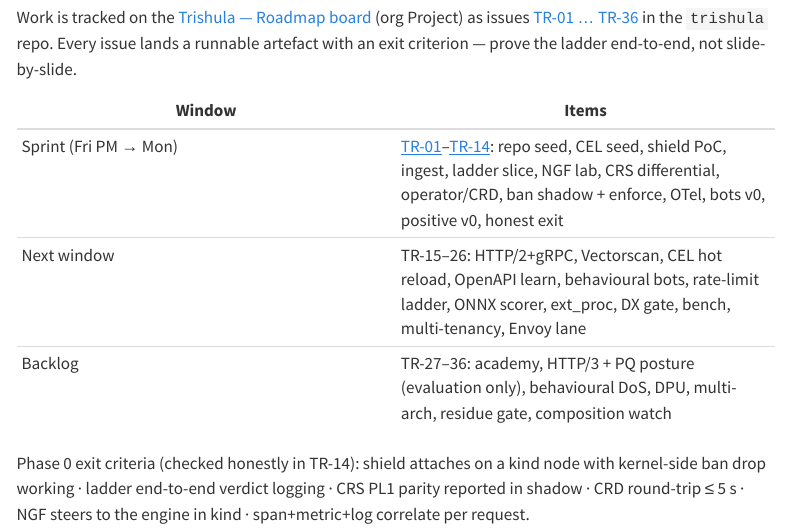
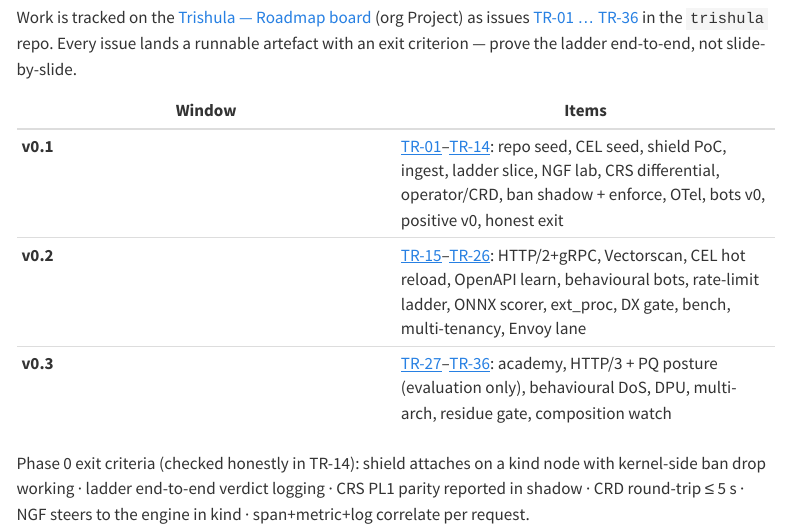
Before and after one commit to trishula-dev/trishula-website, a Quarto document (index.qmd): the page in a window 1100 px wide, from 2390 px down. Rendered offline with R 4.5, knitr and Pandoc in place of Quarto, with nearby package versions; menus at the side of the page are left out; badge pictures from the web are left out.

Commit message:
site: roadmap rows now milestone-tagged (v0.1/v0.2/v0.3)

```diff
--- a/index.qmd
+++ b/index.qmd
@@ -79,9 +79,9 @@ Work is tracked on the [Trishula — Roadmap board](https://github.com/orgs/tris
 
 | Window | Items |
 |---|---|
-| Sprint (Fri PM → Mon) | [TR-01](https://github.com/trishula-dev/trishula/issues/1)–[TR-14](https://github.com/trishula-dev/trishula/issues/14): repo seed, CEL seed, shield PoC, ingest, ladder slice, NGF lab, CRS differential, operator/CRD, ban shadow + enforce, OTel, bots v0, positive v0, honest exit |
-| Next window | TR-15–26: HTTP/2+gRPC, Vectorscan, CEL hot reload, OpenAPI learn, behavioural bots, rate-limit ladder, ONNX scorer, ext_proc, DX gate, bench, multi-tenancy, Envoy lane |
-| Backlog | TR-27–36: academy, HTTP/3 + PQ posture (evaluation only), behavioural DoS, DPU, multi-arch, residue gate, composition watch |
+| **v0.1** | [TR-01](https://github.com/trishula-dev/trishula/issues/1)–[TR-14](https://github.com/trishula-dev/trishula/issues/14): repo seed, CEL seed, shield PoC, ingest, ladder slice, NGF lab, CRS differential, operator/CRD, ban shadow + enforce, OTel, bots v0, positive v0, honest exit |
+| **v0.2** | [TR-15](https://github.com/trishula-dev/trishula/issues/15)–[TR-26](https://github.com/trishula-dev/trishula/issues/26): HTTP/2+gRPC, Vectorscan, CEL hot reload, OpenAPI learn, behavioural bots, rate-limit ladder, ONNX scorer, ext_proc, DX gate, bench, multi-tenancy, Envoy lane |
+| **v0.3** | [TR-27](https://github.com/trishula-dev/trishula/issues/27)–[TR-36](https://github.com/trishula-dev/trishula/issues/36): academy, HTTP/3 + PQ posture (evaluation only), behavioural DoS, DPU, multi-arch, residue gate, composition watch |
 
 Phase 0 exit criteria (checked honestly in TR-14): shield attaches on a kind node with kernel-side ban drop working · ladder end-to-end verdict logging · CRS PL1 parity reported in shadow · CRD round-trip ≤ 5 s · NGF steers to the engine in kind · span+metric+log correlate per request.
 
```
